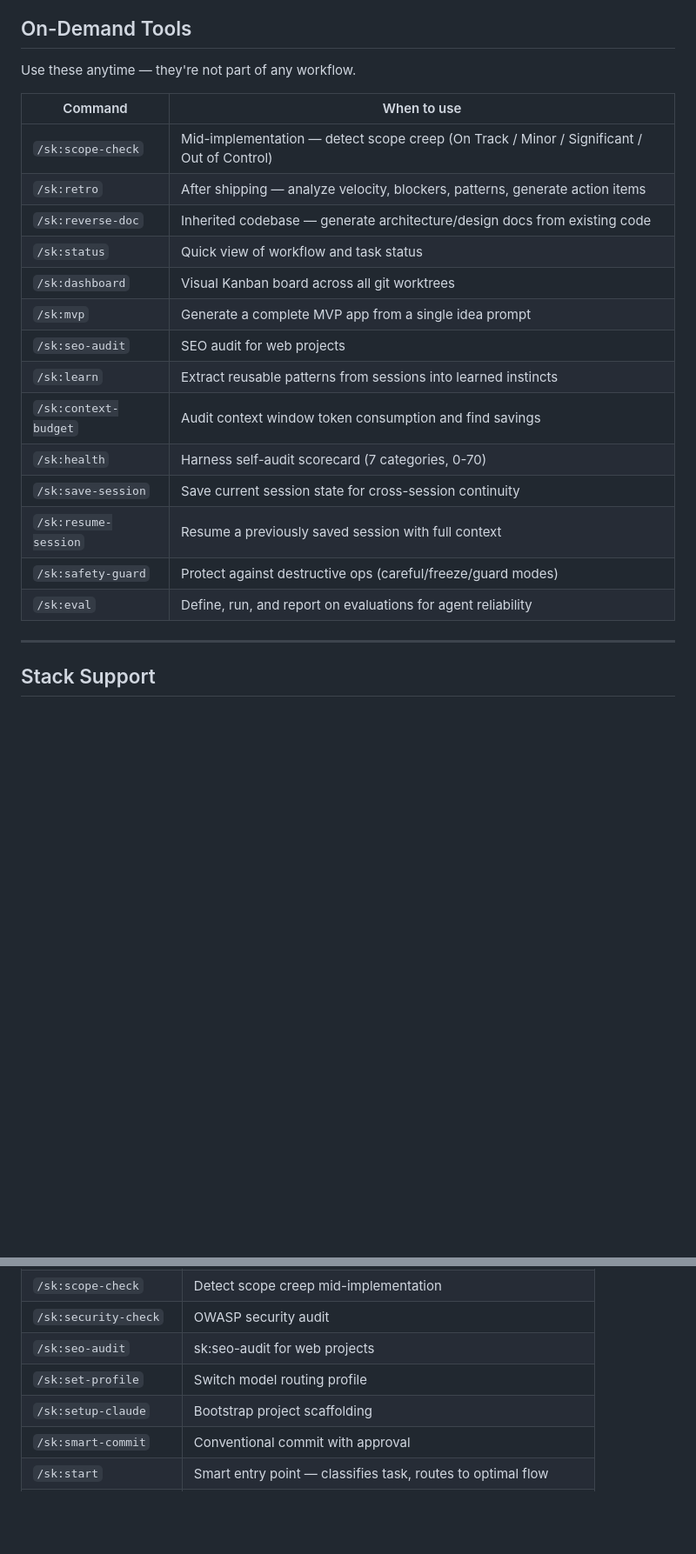
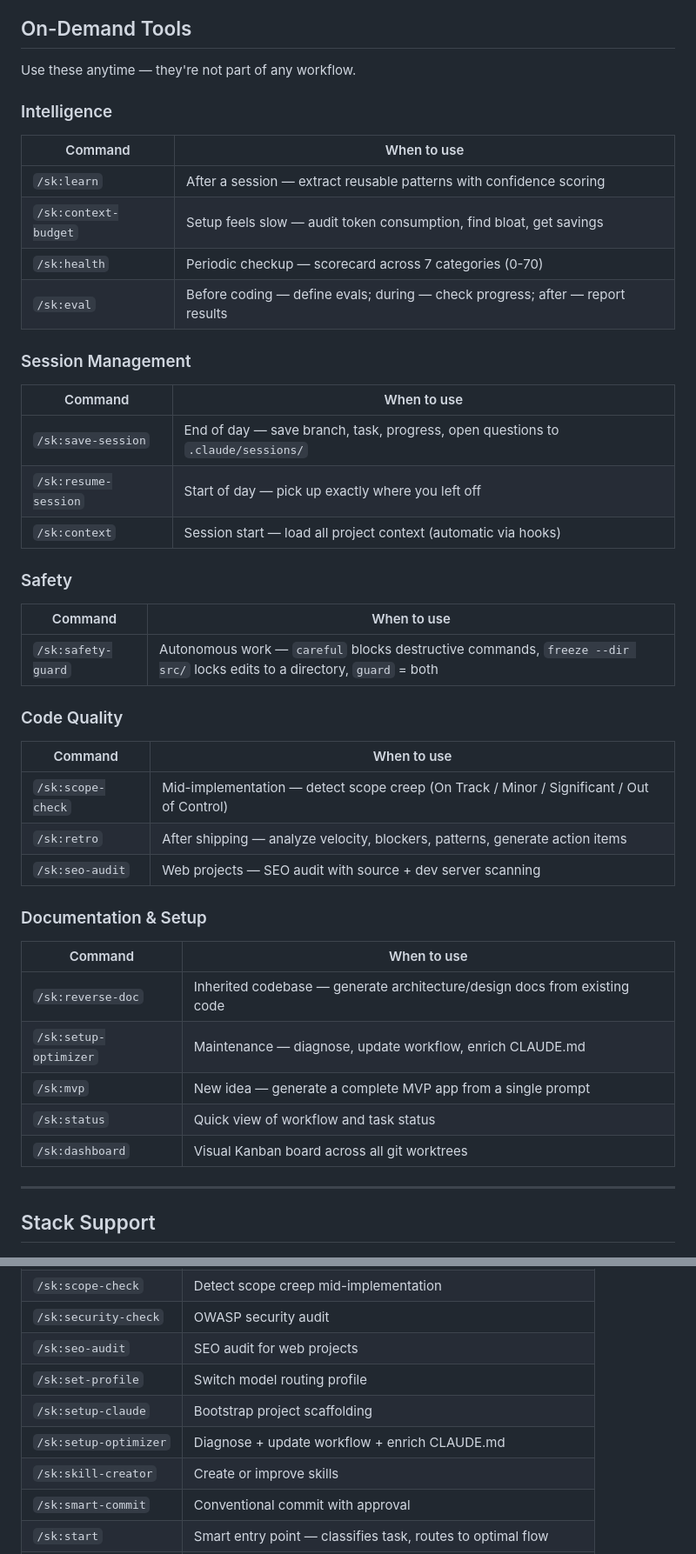
Before and after one commit to kennethsolomon/shipkit, a Markdown page: README.md, 2 parts joined by grey strips. Shown at 87% size. GitHub-like rendering; folded sections open; blank space fills up the shorter version.

Commit message:
docs(readme): reorganize on-demand tools into categorized sections
Group 14 on-demand tools into 5 sections: Intelligence, Session
Management, Safety, Code Quality, Documentation & Setup. Update
/sk:help with all 51 commands and model routing. Fix command count.

Co-Authored-By: Claude Opus 4.6 (1M context) <noreply@anthropic.com>

```diff
--- a/README.md
+++ b/README.md
@@ -166,22 +166,46 @@ Pre-existing issues are logged to `tasks/tech-debt.md` — not fixed inline.
 
 Use these anytime — they're not part of any workflow.
 
+### Intelligence
+
+| Command | When to use |
+|---------|------------|
+| `/sk:learn` | After a session — extract reusable patterns with confidence scoring |
+| `/sk:context-budget` | Setup feels slow — audit token consumption, find bloat, get savings |
+| `/sk:health` | Periodic checkup — scorecard across 7 categories (0-70) |
+| `/sk:eval` | Before coding — define evals; during — check progress; after — report results |
+
+### Session Management
+
+| Command | When to use |
+|---------|------------|
+| `/sk:save-session` | End of day — save branch, task, progress, open questions to `.claude/sessions/` |
+| `/sk:resume-session` | Start of day — pick up exactly where you left off |
+| `/sk:context` | Session start — load all project context (automatic via hooks) |
+
+### Safety
+
+| Command | When to use |
+|---------|------------|
+| `/sk:safety-guard` | Autonomous work — `careful` blocks destructive commands, `freeze --dir src/` locks edits to a directory, `guard` = both |
+
+### Code Quality
+
 | Command | When to use |
 |---------|------------|
 | `/sk:scope-check` | Mid-implementation — detect scope creep (On Track / Minor / Significant / Out of Control) |
 | `/sk:retro` | After shipping — analyze velocity, blockers, patterns, generate action items |
+| `/sk:seo-audit` | Web projects — SEO audit with source + dev server scanning |
+
+### Documentation & Setup
+
+| Command | When to use |
+|---------|------------|
 | `/sk:reverse-doc` | Inherited codebase — generate architecture/design docs from existing code |
+| `/sk:setup-optimizer` | Maintenance — diagnose, update workflow, enrich CLAUDE.md |
+| `/sk:mvp` | New idea — generate a complete MVP app from a single prompt |
 | `/sk:status` | Quick view of workflow and task status |
 | `/sk:dashboard` | Visual Kanban board across all git worktrees |
-| `/sk:mvp` | Generate a complete MVP app from a single idea prompt |
-| `/sk:seo-audit` | SEO audit for web projects |
-| `/sk:learn` | Extract reusable patterns from sessions into learned instincts |
-| `/sk:context-budget` | Audit context window token consumption and find savings |
-| `/sk:health` | Harness self-audit scorecard (7 categories, 0-70) |
-| `/sk:save-session` | Save current session state for cross-session continuity |
-| `/sk:resume-session` | Resume a previously saved session with full context |
-| `/sk:safety-guard` | Protect against destructive ops (careful/freeze/guard modes) |
-| `/sk:eval` | Define, run, and report on evaluations for agent reliability |
 
 ---
 
@@ -243,9 +267,11 @@ Use these anytime — they're not part of any workflow.
 | `/sk:schema-migrate` | Database schema change analysis |
 | `/sk:scope-check` | Detect scope creep mid-implementation |
 | `/sk:security-check` | OWASP security audit |
-| `/sk:seo-audit` | sk:seo-audit for web projects |
+| `/sk:seo-audit` | SEO audit for web projects |
 | `/sk:set-profile` | Switch model routing profile |
 | `/sk:setup-claude` | Bootstrap project scaffolding |
+| `/sk:setup-optimizer` | Diagnose + update workflow + enrich CLAUDE.md |
+| `/sk:skill-creator` | Create or improve skills |
 | `/sk:smart-commit` | Conventional commit with approval |
 | `/sk:start` | Smart entry point — classifies task, routes to optimal flow |
 | `/sk:status` | Show workflow + task status |
```
Also changed, not shown: other parts of README.md (+1 -1 lines).
